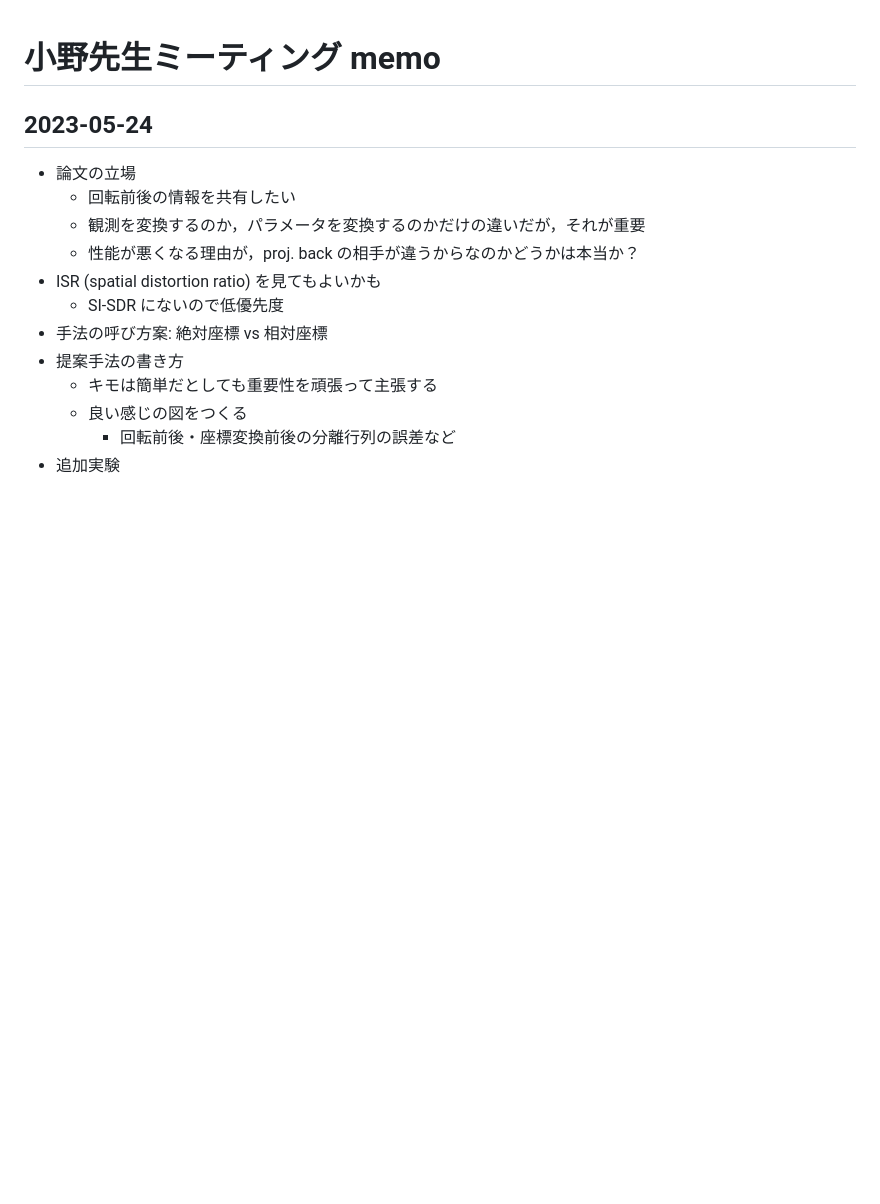
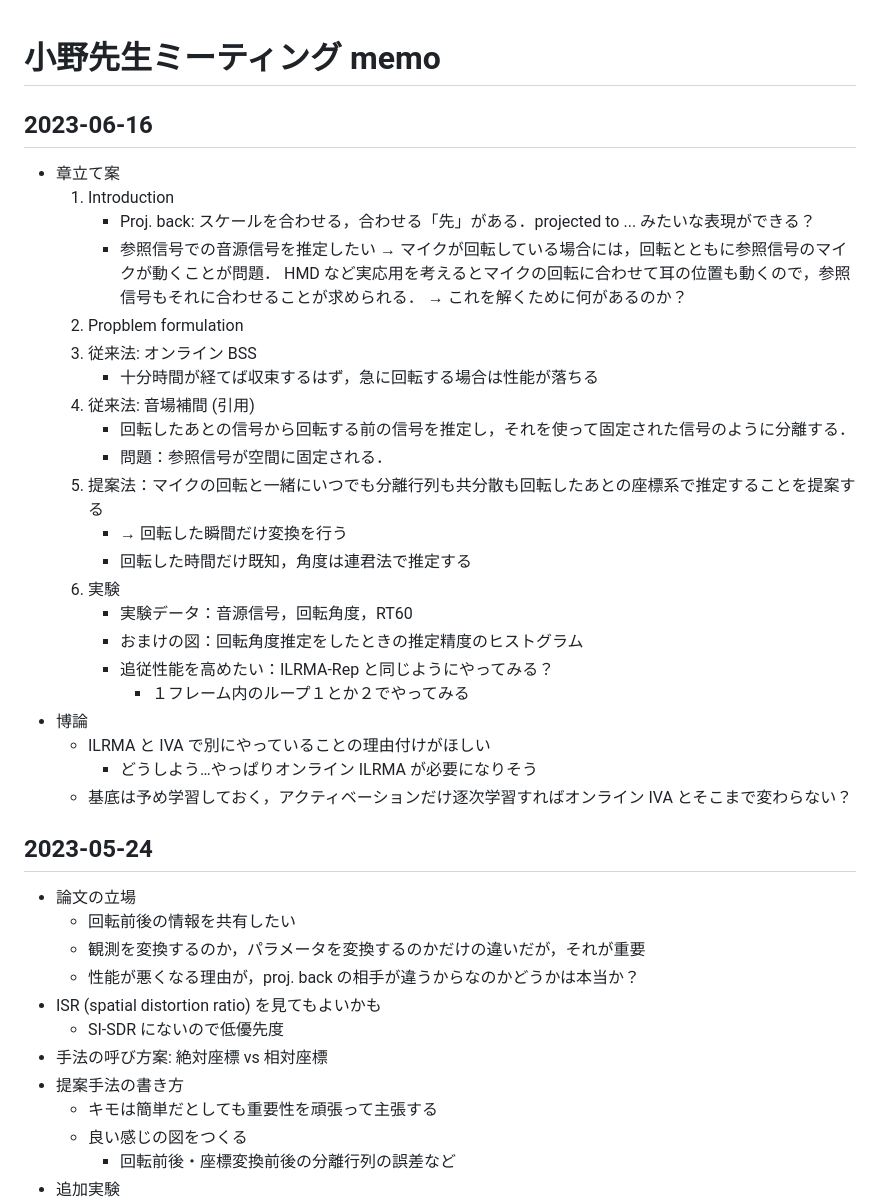
Before and after one commit to taishi-n/Nakashima2023APSIPA-SIP, a Markdown page: notes/meeting.md, the part around the change. GitHub-like rendering; blank space fills up the shorter version.

Commit message:
add: note

```diff
--- a/notes/meeting.md
+++ b/notes/meeting.md
@@ -1,4 +1,32 @@
 # 小野先生ミーティング memo
+
+## 2023-06-16
+
+- 章立て案
+  1. Introduction
+     - Proj. back: スケールを合わせる，合わせる「先」がある．projected to ... みたいな表現ができる？
+     - 参照信号での音源信号を推定したい
+       → マイクが回転している場合には，回転とともに参照信号のマイクが動くことが問題．
+       HMD など実応用を考えるとマイクの回転に合わせて耳の位置も動くので，参照信号もそれに合わせることが求められる．
+       → これを解くために何があるのか？
+  2. Propblem formulation
+  3. 従来法: オンライン BSS
+     - 十分時間が経てば収束するはず，急に回転する場合は性能が落ちる
+  4. 従来法: 音場補間 (引用)
+     - 回転したあとの信号から回転する前の信号を推定し，それを使って固定された信号のように分離する．
+     - 問題：参照信号が空間に固定される．
+  5. 提案法：マイクの回転と一緒にいつでも分離行列も共分散も回転したあとの座標系で推定することを提案する
+     - → 回転した瞬間だけ変換を行う
+     - 回転した時間だけ既知，角度は連君法で推定する
+  6. 実験
+     - 実験データ：音源信号，回転角度，RT60
+     - おまけの図：回転角度推定をしたときの推定精度のヒストグラム
+     - 追従性能を高めたい：ILRMA-Rep と同じようにやってみる？
+       - １フレーム内のループ１とか２でやってみる
+- 博論
+  - ILRMA と IVA で別にやっていることの理由付けがほしい
+    - どうしよう…やっぱりオンライン ILRMA が必要になりそう
+  - 基底は予め学習しておく，アクティベーションだけ逐次学習すればオンライン IVA とそこまで変わらない？
 
 ## 2023-05-24
 
```
